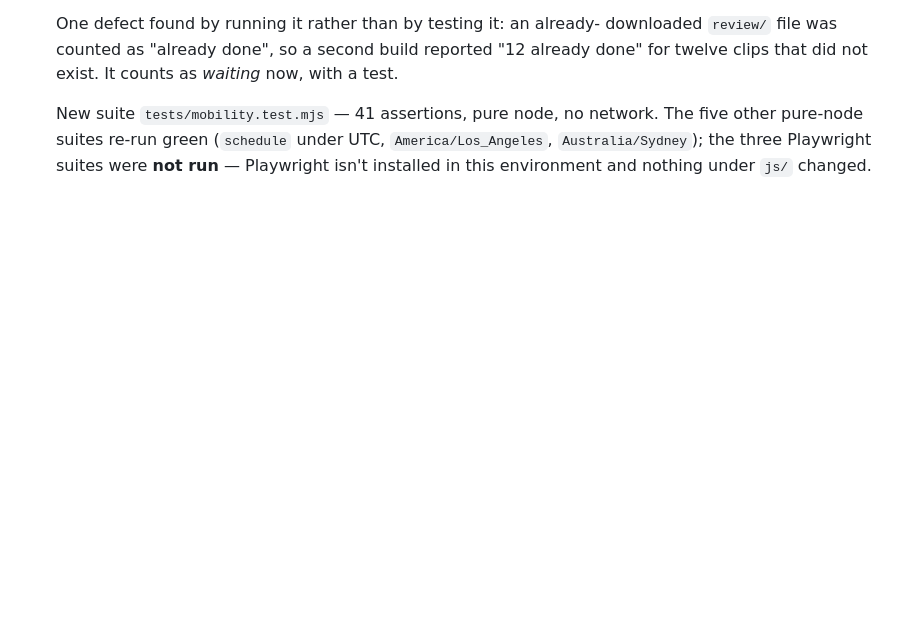
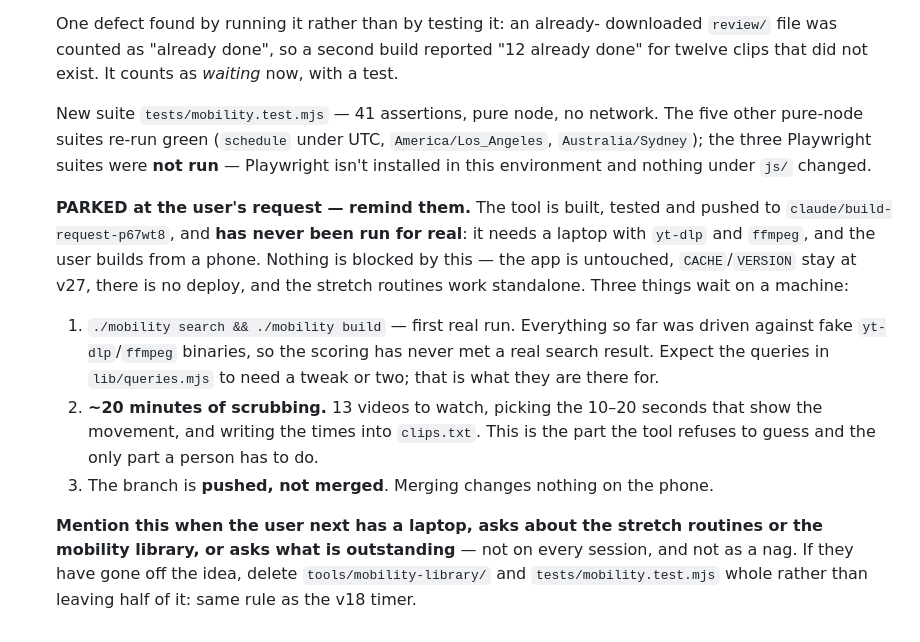
Before and after one commit to kezbolino/JJ-app, a Markdown page: CLAUDE.md, the part around the change. Rendered like a GitHub page; blank space fills up the shorter version.

Commit message:
Note the mobility library as parked, with what it waits on
Built, tested and pushed, but never run for real -- it needs a laptop
with yt-dlp and ffmpeg. Records the three things waiting on a machine
and when to raise it, so the reminder does not depend on anyone
remembering.

Co-Authored-By: Claude Opus 5 <noreply@anthropic.com>
Claude-Session: https://claude.ai/code/session_01KEkWrkxVuhj2sYd3pzsuoB

```diff
--- a/CLAUDE.md
+++ b/CLAUDE.md
@@ -1274,3 +1274,25 @@ data if forgotten:
   `America/Los_Angeles`, `Australia/Sydney`); the three Playwright suites were
   **not run** — Playwright isn't installed in this environment and nothing under
   `js/` changed.
+
+  **PARKED at the user's request — remind them.** The tool is built, tested and
+  pushed to `claude/build-request-p67wt8`, and **has never been run for real**:
+  it needs a laptop with `yt-dlp` and `ffmpeg`, and the user builds from a phone.
+  Nothing is blocked by this — the app is untouched, `CACHE`/`VERSION` stay at
+  v27, there is no deploy, and the stretch routines work standalone. Three
+  things wait on a machine:
+
+  1. `./mobility search && ./mobility build` — first real run. Everything so far
+     was driven against fake `yt-dlp`/`ffmpeg` binaries, so the scoring has
+     never met a real search result. Expect the queries in `lib/queries.mjs` to
+     need a tweak or two; that is what they are there for.
+  2. **~20 minutes of scrubbing.** 13 videos to watch, picking the 10–20 seconds
+     that show the movement, and writing the times into `clips.txt`. This is the
+     part the tool refuses to guess and the only part a person has to do.
+  3. The branch is **pushed, not merged**. Merging changes nothing on the phone.
+
+  **Mention this when the user next has a laptop, asks about the stretch
+  routines or the mobility library, or asks what is outstanding** — not on every
+  session, and not as a nag. If they have gone off the idea, delete
+  `tools/mobility-library/` and `tests/mobility.test.mjs` whole rather than
+  leaving half of it: same rule as the v18 timer.
```
